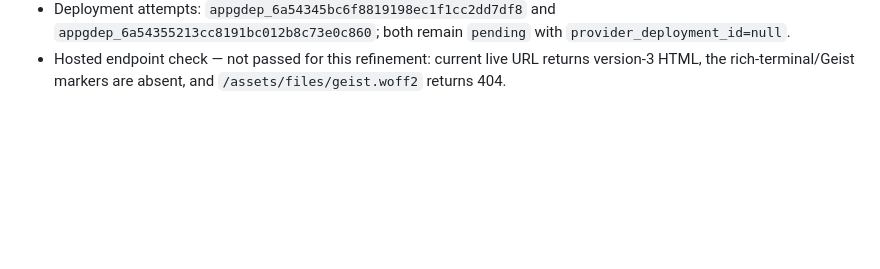
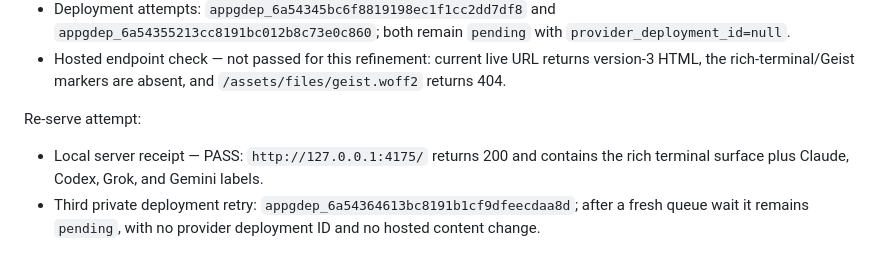
Before and after one commit to inchwormz/mythos-skill, a Markdown page: site/SESSION_LOG.md, the part around the change. Rendered like a GitHub page; blank space fills up the shorter version.

Commit message:
docs: record Receipts re-serve attempt

```diff
--- a/site/SESSION_LOG.md
+++ b/site/SESSION_LOG.md
@@ -92,3 +92,8 @@ Hosted receipt for terminal depth and Geist refinement:
 - Saved Sites version: `4` (`appgprj_6a54232a80208191a151c49baf473e7e~appgver_0884935d93888191bd82e4b4e5a60f2e`), source commit `e9c7093387201c9d2107b42c506a8a7365bc6eeb`.
 - Deployment attempts: `appgdep_6a54345bc6f8819198ec1f1cc2dd7df8` and `appgdep_6a54355213cc8191bc012b8c73e0c860`; both remain `pending` with `provider_deployment_id=null`.
 - Hosted endpoint check — not passed for this refinement: current live URL returns version-3 HTML, the rich-terminal/Geist markers are absent, and `/assets/files/geist.woff2` returns 404.
+
+Re-serve attempt:
+
+- Local server receipt — PASS: `http://127.0.0.1:4175/` returns 200 and contains the rich terminal surface plus Claude, Codex, Grok, and Gemini labels.
+- Third private deployment retry: `appgdep_6a54364613bc8191b1cf9dfeecdaa8d`; after a fresh queue wait it remains `pending`, with no provider deployment ID and no hosted content change.
```
